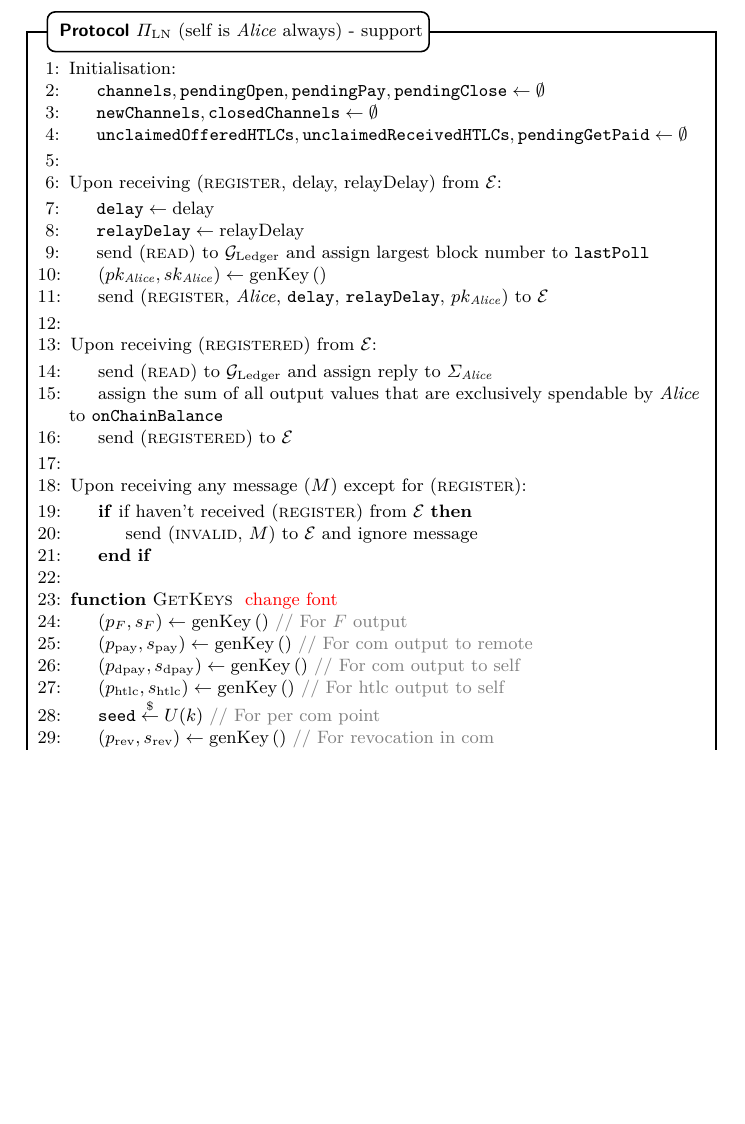
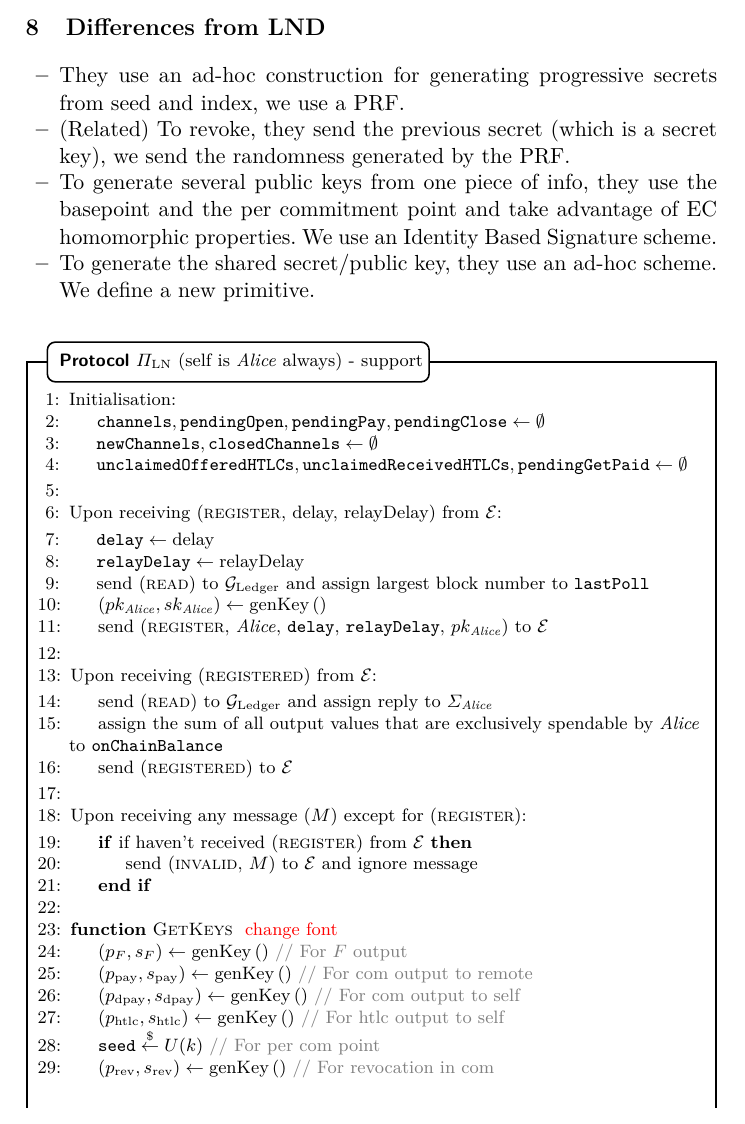
Before and after one commit to OrfeasLitos/PaymentChannels, a LaTeX paper (src/paymentChannels.tex, which reads src/remarks.tex): part of page 18 of 33 before the commit and part of page 18 of 34 after it, cut at the place of the change, the shorter picture padded with empty space. Compiled offline with pdfLaTeX.

Commit message:
Mention differences between us and LND

```diff
--- a/src/remarks.tex
+++ b/src/remarks.tex
@@ -10,3 +10,16 @@
     \environment{} is in fact a delayed output: It is handed over to
     \adversary{}, who in turn decides when to give it to \environment{}.
   \end{itemize}
+
+\section{Differences from LND}
+  \begin{itemize}
+    \item They use an ad-hoc construction for generating progressive secrets
+    from seed and index, we use a PRF.
+    \item (Related) To revoke, they send the previous secret (which is a secret
+    key), we send the randomness generated by the PRF.
+    \item To generate several public keys from one piece of info, they use the
+    basepoint and the per commitment point and take advantage of EC homomorphic
+    properties. We use an Identity Based Signature scheme.
+    \item To generate the shared secret/public key, they use an ad-hoc scheme.
+    We define a new primitive.
+  \end{itemize}
```
